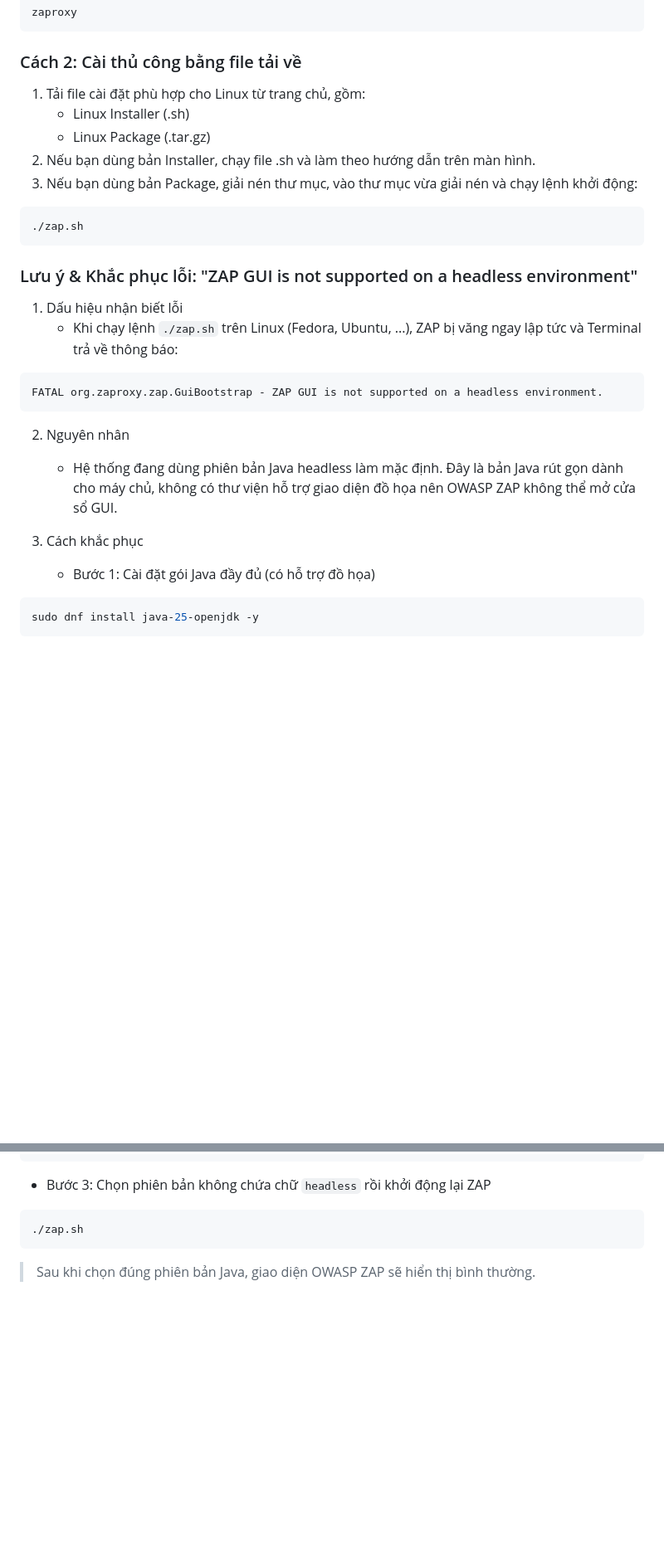
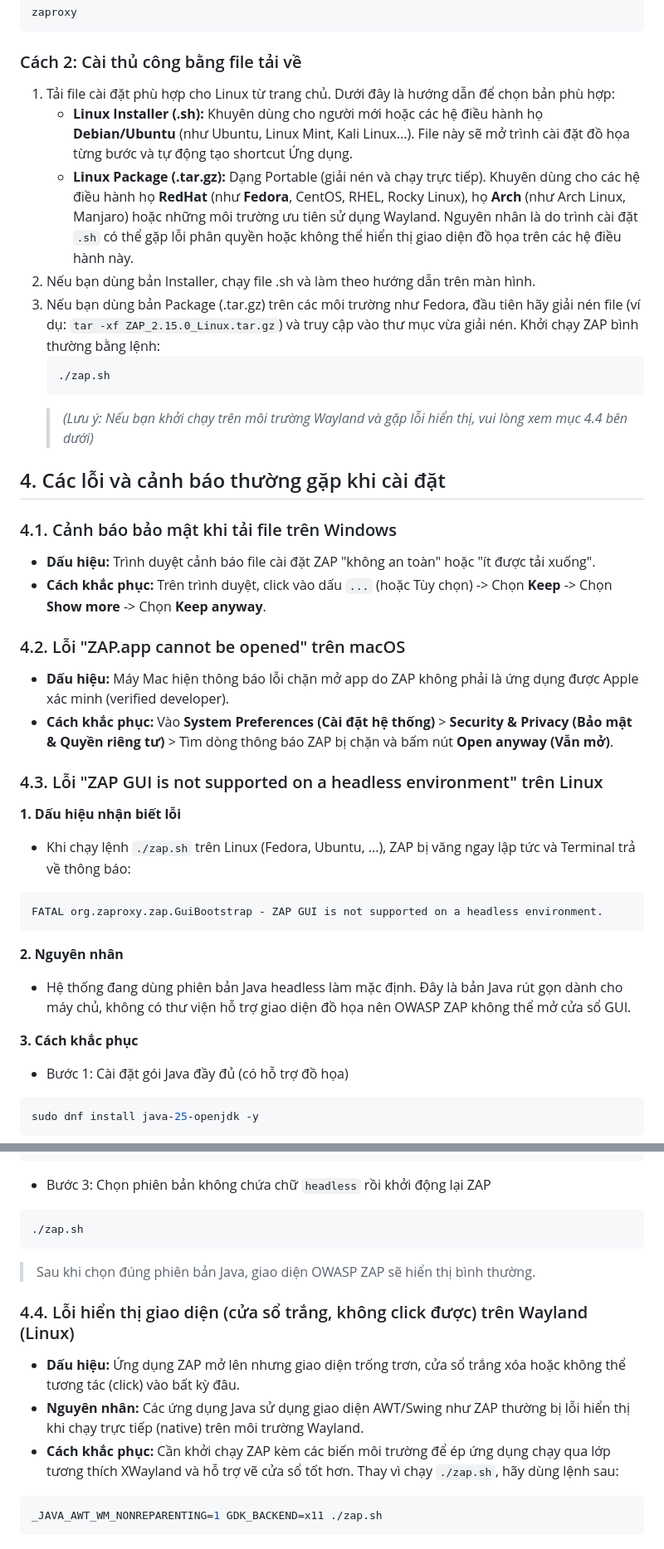
Before and after one commit to HB4305/Seminar-SoftwareTesting, a Markdown page: docs/zap/installation.md, 2 parts joined by grey strips. Shown at 83% size. Rendered like a GitHub page; blank space fills up the shorter version.

Commit message:
docs(install-zap): add error when install zap

````diff
--- a/docs/zap/installation.md
+++ b/docs/zap/installation.md
@@ -73,27 +68,38 @@ zaproxy
 
 ### Cách 2: Cài thủ công bằng file tải về
 
-1. Tải file cài đặt phù hợp cho Linux từ trang chủ, gồm:
-   - Linux Installer (.sh)
-   - Linux Package (.tar.gz)
+1. Tải file cài đặt phù hợp cho Linux từ trang chủ. Dưới đây là hướng dẫn để chọn bản phù hợp:
+   - **Linux Installer (.sh):** Khuyên dùng cho người mới hoặc các hệ điều hành họ **Debian/Ubuntu** (như Ubuntu, Linux Mint, Kali Linux...). File này sẽ mở trình cài đặt đồ họa từng bước và tự động tạo shortcut Ứng dụng.
+   - **Linux Package (.tar.gz):** Dạng Portable (giải nén và chạy trực tiếp). Khuyên dùng cho các hệ điều hành họ **RedHat** (như **Fedora**, CentOS, RHEL, Rocky Linux), họ **Arch** (như Arch Linux, Manjaro) hoặc những môi trường ưu tiên sử dụng Wayland. Nguyên nhân là do trình cài đặt `.sh` có thể gặp lỗi phân quyền hoặc không thể hiển thị giao diện đồ họa trên các hệ điều hành này.
 2. Nếu bạn dùng bản Installer, chạy file .sh và làm theo hướng dẫn trên màn hình.
-3. Nếu bạn dùng bản Package, giải nén thư mục, vào thư mục vừa giải nén và chạy lệnh khởi động:
-```bash
-./zap.sh
-```
+3. Nếu bạn dùng bản Package (.tar.gz) trên các môi trường như Fedora, đầu tiên hãy giải nén file (ví dụ: `tar -xf ZAP_2.15.0_Linux.tar.gz`) và truy cập vào thư mục vừa giải nén. Khởi chạy ZAP bình thường bằng lệnh:
+   ```bash
+   ./zap.sh
+   ```
+   > *(Lưu ý: Nếu bạn khởi chạy trên môi trường Wayland và gặp lỗi hiển thị, vui lòng xem mục 4.4 bên dưới)*
 
-### Lưu ý & Khắc phục lỗi: "ZAP GUI is not supported on a headless environment"
+## 4. Các lỗi và cảnh báo thường gặp khi cài đặt
 
-1. Dấu hiệu nhận biết lỗi
+### 4.1. Cảnh báo bảo mật khi tải file trên Windows
+- **Dấu hiệu:** Trình duyệt cảnh báo file cài đặt ZAP "không an toàn" hoặc "ít được tải xuống".
+- **Cách khắc phục:** Trên trình duyệt, click vào dấu `...` (hoặc Tùy chọn) -> Chọn **Keep** -> Chọn **Show more** -> Chọn **Keep anyway**.
+
+### 4.2. Lỗi "ZAP.app cannot be opened" trên macOS
+- **Dấu hiệu:** Máy Mac hiện thông báo lỗi chặn mở app do ZAP không phải là ứng dụng được Apple xác minh (verified developer).
+- **Cách khắc phục:** Vào **System Preferences (Cài đặt hệ thống)** > **Security & Privacy (Bảo mật & Quyền riêng tư)** > Tìm dòng thông báo ZAP bị chặn và bấm nút **Open anyway (Vẫn mở)**.
+
+### 4.3. Lỗi "ZAP GUI is not supported on a headless environment" trên Linux
+
+**1. Dấu hiệu nhận biết lỗi**
    - Khi chạy lệnh `./zap.sh` trên Linux (Fedora, Ubuntu, ...), ZAP bị văng ngay lập tức và Terminal trả về thông báo:
 ```text
 FATAL org.zaproxy.zap.GuiBootstrap - ZAP GUI is not supported on a headless environment.
 ```
 
-2. Nguyên nhân
+**2. Nguyên nhân**
    - Hệ thống đang dùng phiên bản Java headless làm mặc định. Đây là bản Java rút gọn dành cho máy chủ, không có thư viện hỗ trợ giao diện đồ họa nên OWASP ZAP không thể mở cửa sổ GUI.
 
-3. Cách khắc phục
+**3. Cách khắc phục**
    - Bước 1: Cài đặt gói Java đầy đủ (có hỗ trợ đồ họa)
 ```bash
 sudo dnf install java-25-openjdk -y
@@ -108,3 +114,12 @@ sudo alternatives --config java
 ```
 
 > Sau khi chọn đúng phiên bản Java, giao diện OWASP ZAP sẽ hiển thị bình thường.
+
+### 4.4. Lỗi hiển thị giao diện (cửa sổ trắng, không click được) trên Wayland (Linux)
+
+- **Dấu hiệu:** Ứng dụng ZAP mở lên nhưng giao diện trống trơn, cửa sổ trắng xóa hoặc không thể tương tác (click) vào bất kỳ đâu.
+- **Nguyên nhân:** Các ứng dụng Java sử dụng giao diện AWT/Swing như ZAP thường bị lỗi hiển thị khi chạy trực tiếp (native) trên môi trường Wayland.
+- **Cách khắc phục:** Cần khởi chạy ZAP kèm các biến môi trường để ép ứng dụng chạy qua lớp tương thích XWayland và hỗ trợ vẽ cửa sổ tốt hơn. Thay vì chạy `./zap.sh`, hãy dùng lệnh sau:
+```bash
+_JAVA_AWT_WM_NONREPARENTING=1 GDK_BACKEND=x11 ./zap.sh
+```
````
Also changed, not shown: other parts of docs/zap/installation.md (+0 -5 lines).
